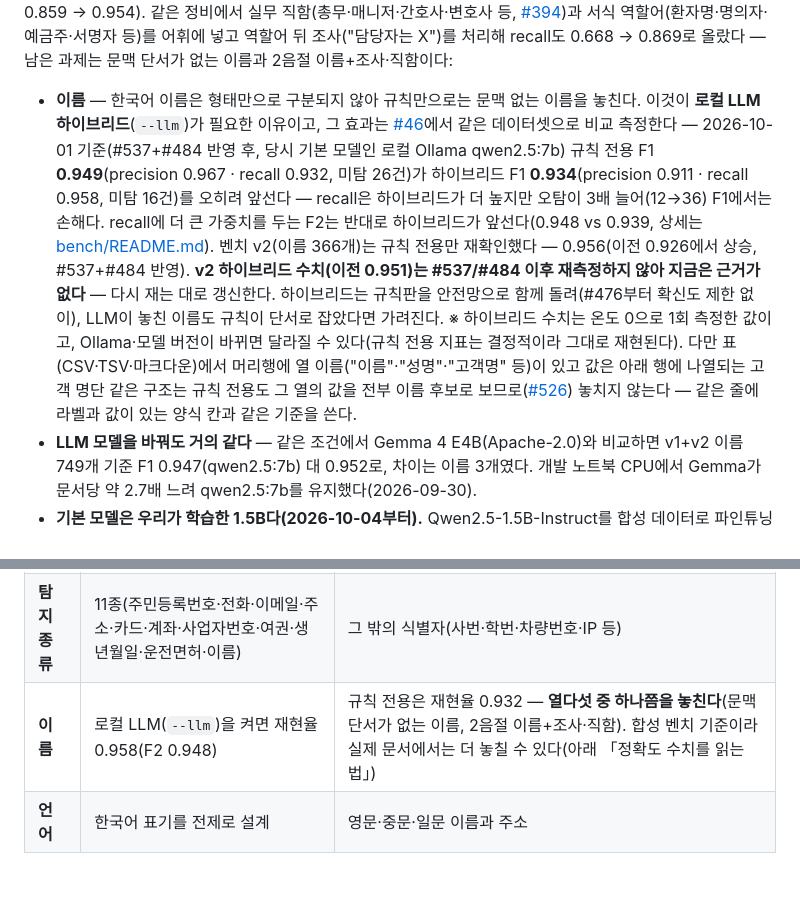
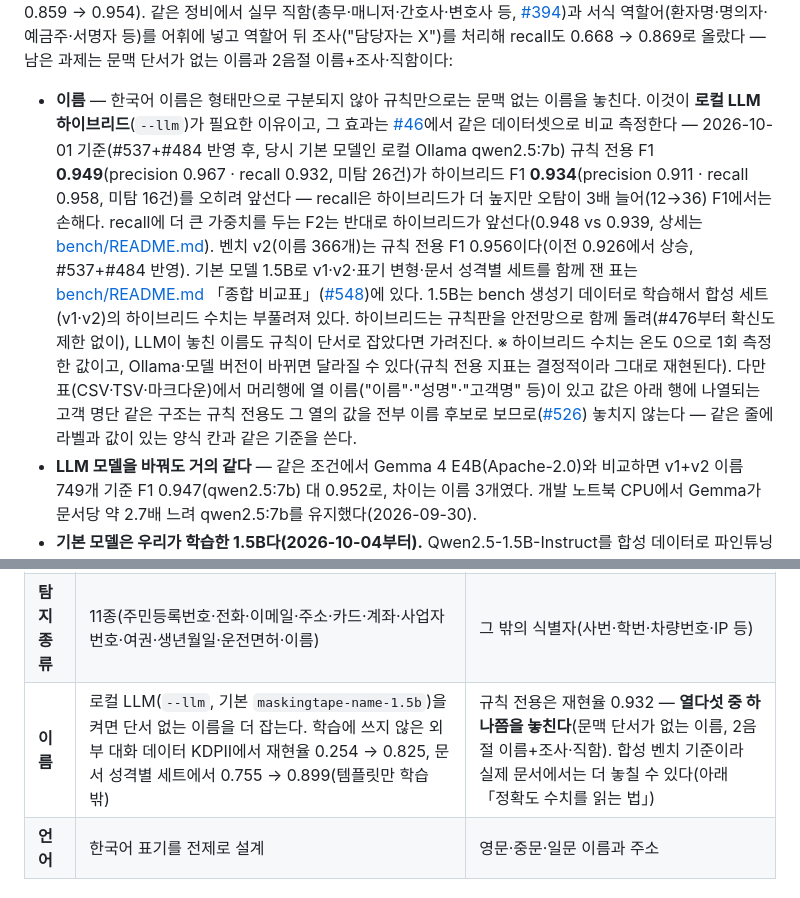
Before and after one commit to ChoHyeonChan/maskingtape, a Markdown page: README.md, 2 parts joined by grey strips. Drawn GitHub-style.

Commit message:
docs(repo): 루트 README 이름 하이브리드 수치를 기본 모델(1.5B) 기준으로 고친다 (#693)
지원 범위 표의 "재현율 0.958"은 qwen2.5:7b 시절 값인데 모델 표시가 없었다.
1.5B는 bench 생성기 데이터로 학습해 합성 세트 수치가 부풀려지므로, 학습 밖
근거(KDPII 0.254 -> 0.825, 문서 성격별 0.755 -> 0.899)로 적는다. v2 근거 없음
문장은 bench 종합 비교표(#548)를 가리키게 바꾼다.

Refs #693

Co-Authored-By: Claude Opus 5.5 <noreply@anthropic.com>

```diff
--- a/README.md
+++ b/README.md
@@ -179,7 +179,7 @@ core [#252](https://github.com/ChoHyeonChan/maskingtape/pull/252)가 고쳤다.
 서식 역할어(환자명·명의자·예금주·서명자 등)를 어휘에 넣고 역할어 뒤 조사("담당자는 X")를 처리해
 recall도 0.668 → 0.869로 올랐다 — 남은 과제는 문맥 단서가 없는 이름과 2음절 이름+조사·직함이다:
 
-- **이름** — 한국어 이름은 형태만으로 구분되지 않아 규칙만으로는 문맥 없는 이름을 놓친다. 이것이 **로컬 LLM 하이브리드**(`--llm`)가 필요한 이유이고, 그 효과는 [#46](https://github.com/ChoHyeonChan/maskingtape/issues/46)에서 같은 데이터셋으로 비교 측정한다 — 2026-10-01 기준(#537+#484 반영 후, 당시 기본 모델인 로컬 Ollama qwen2.5:7b) 규칙 전용 F1 **0.949**(precision 0.967 · recall 0.932, 미탐 26건)가 하이브리드 F1 **0.934**(precision 0.911 · recall 0.958, 미탐 16건)를 오히려 앞선다 — recall은 하이브리드가 더 높지만 오탐이 3배 늘어(12→36) F1에서는 손해다. recall에 더 큰 가중치를 두는 F2는 반대로 하이브리드가 앞선다(0.948 vs 0.939, 상세는 [bench/README.md](bench/README.md)). 벤치 v2(이름 366개)는 규칙 전용만 재확인했다 — 0.956(이전 0.926에서 상승, #537+#484 반영). **v2 하이브리드 수치(이전 0.951)는 #537/#484 이후 재측정하지 않아 지금은 근거가 없다** — 다시 재는 대로 갱신한다. 하이브리드는 규칙판을 안전망으로 함께 돌려(#476부터 확신도 제한 없이), LLM이 놓친 이름도 규칙이 단서로 잡았다면 가려진다. ※ 하이브리드 수치는 온도 0으로 1회 측정한 값이고, Ollama·모델 버전이 바뀌면 달라질 수 있다(규칙 전용 지표는 결정적이라 그대로 재현된다). 다만 표(CSV·TSV·마크다운)에서 머리행에 열 이름("이름"·"성명"·"고객명" 등)이 있고 값은 아래 행에 나열되는 고객 명단 같은 구조는 규칙 전용도 그 열의 값을 전부 이름 후보로 보므로([#526](https://github.com/ChoHyeonChan/maskingtape/issues/526)) 놓치지 않는다 — 같은 줄에 라벨과 값이 있는 양식 칸과 같은 기준을 쓴다.
+- **이름** — 한국어 이름은 형태만으로 구분되지 않아 규칙만으로는 문맥 없는 이름을 놓친다. 이것이 **로컬 LLM 하이브리드**(`--llm`)가 필요한 이유이고, 그 효과는 [#46](https://github.com/ChoHyeonChan/maskingtape/issues/46)에서 같은 데이터셋으로 비교 측정한다 — 2026-10-01 기준(#537+#484 반영 후, 당시 기본 모델인 로컬 Ollama qwen2.5:7b) 규칙 전용 F1 **0.949**(precision 0.967 · recall 0.932, 미탐 26건)가 하이브리드 F1 **0.934**(precision 0.911 · recall 0.958, 미탐 16건)를 오히려 앞선다 — recall은 하이브리드가 더 높지만 오탐이 3배 늘어(12→36) F1에서는 손해다. recall에 더 큰 가중치를 두는 F2는 반대로 하이브리드가 앞선다(0.948 vs 0.939, 상세는 [bench/README.md](bench/README.md)). 벤치 v2(이름 366개)는 규칙 전용 F1 0.956이다(이전 0.926에서 상승, #537+#484 반영). 기본 모델 1.5B로 v1·v2·표기 변형·문서 성격별 세트를 함께 잰 표는 [bench/README.md](bench/README.md) 「종합 비교표」([#548](https://github.com/ChoHyeonChan/maskingtape/issues/548))에 있다. 1.5B는 bench 생성기 데이터로 학습해서 합성 세트(v1·v2)의 하이브리드 수치는 부풀려져 있다. 하이브리드는 규칙판을 안전망으로 함께 돌려(#476부터 확신도 제한 없이), LLM이 놓친 이름도 규칙이 단서로 잡았다면 가려진다. ※ 하이브리드 수치는 온도 0으로 1회 측정한 값이고, Ollama·모델 버전이 바뀌면 달라질 수 있다(규칙 전용 지표는 결정적이라 그대로 재현된다). 다만 표(CSV·TSV·마크다운)에서 머리행에 열 이름("이름"·"성명"·"고객명" 등)이 있고 값은 아래 행에 나열되는 고객 명단 같은 구조는 규칙 전용도 그 열의 값을 전부 이름 후보로 보므로([#526](https://github.com/ChoHyeonChan/maskingtape/issues/526)) 놓치지 않는다 — 같은 줄에 라벨과 값이 있는 양식 칸과 같은 기준을 쓴다.
 - **LLM 모델을 바꿔도 거의 같다** — 같은 조건에서 Gemma 4 E4B(Apache-2.0)와 비교하면 v1+v2 이름 749개 기준 F1 0.947(qwen2.5:7b) 대 0.952로, 차이는 이름 3개였다. 개발 노트북 CPU에서 Gemma가 문서당 약 2.7배 느려 qwen2.5:7b를 유지했다(2026-09-30).
 - **기본 모델은 우리가 학습한 1.5B다(2026-10-04부터).** Qwen2.5-1.5B-Instruct를 합성 데이터로 파인튜닝한 `maskingtape-name-1.5b`(986MB, [#458](https://github.com/ChoHyeonChan/maskingtape/issues/458), [허깅페이스 공개](https://huggingface.co/StayAlive1/maskingtape-name-1.5b))를 기본으로 쓴다. 이 모델은 bench 생성기로 만든 데이터로 학습해서 위 bench 수치로는 비교하지 않는다. 대신 학습에 쓰지 않은 외부 데이터인 KDPII(한국어 대화 개인정보 데이터셋, [Zenodo 10.5281/zenodo.10968609](https://doi.org/10.5281/zenodo.10968609), CC-BY-4.0) test에서 이름이 든 문장 169개 전부와 이름 없는 문장 331개(시드 고정)를 뽑은 500문장(이름 177개)으로 하이브리드를 비교했다. 재현율은 둘 다 **0.825**(이름 146개)로 같고, 정밀도는 qwen2.5:7b가 높다(0.527 대 0.471, 오탐 131 대 164). F1은 0.643 대 0.600이다. 대신 1.5B는 크기가 1/5이고 약 3배 빠르다(개발 노트북 CPU에서 같은 50문장을 두 모델로 번갈아 두 번씩 잰 값, 144~148초 대 48~52초). 기본 모델은 1.5B이고, 7B는 `--llm-model qwen2.5:7b`로 고를 수 있다. 같은 500문장에서 규칙 전용은 재현율 0.254다. 대화체 이름은 문맥 단서가 없어 규칙만으로는 대부분 놓친다. 데이터는 평가에만 쓰고 저장소에 넣지 않았다(출처는 SBOM 부록 D, 2026-10-04, main `8fc7889`, Ollama 0.35.1, 온도 0 1회 측정).
 
@@ -194,7 +194,7 @@ recall도 0.668 → 0.869로 올랐다 — 남은 과제는 문맥 단서가 없
 |---|---|---|
 | **입력 형식** | 텍스트(str) | docx·이미지. PDF는 웹 데모에서 텍스트 추출만 |
 | **탐지 종류** | 11종(주민등록번호·전화·이메일·주소·카드·계좌·사업자번호·여권·생년월일·운전면허·이름) | 그 밖의 식별자(사번·학번·차량번호·IP 등) |
-| **이름** | 로컬 LLM(`--llm`)을 켜면 재현율 0.958(F2 0.948) | 규칙 전용은 재현율 0.932 — **열다섯 중 하나쯤을 놓친다**(문맥 단서가 없는 이름, 2음절 이름+조사·직함). 합성 벤치 기준이라 실제 문서에서는 더 놓칠 수 있다(아래 「정확도 수치를 읽는 법」) |
+| **이름** | 로컬 LLM(`--llm`, 기본 `maskingtape-name-1.5b`)을 켜면 단서 없는 이름을 더 잡는다. 학습에 쓰지 않은 외부 대화 데이터 KDPII에서 재현율 0.254 → 0.825, 문서 성격별 세트에서 0.755 → 0.899(템플릿만 학습 밖) | 규칙 전용은 재현율 0.932 — **열다섯 중 하나쯤을 놓친다**(문맥 단서가 없는 이름, 2음절 이름+조사·직함). 합성 벤치 기준이라 실제 문서에서는 더 놓칠 수 있다(아래 「정확도 수치를 읽는 법」) |
 | **언어** | 한국어 표기를 전제로 설계 | 영문·중문·일문 이름과 주소 |
 
 ### 알려진 미탐 표기
```
